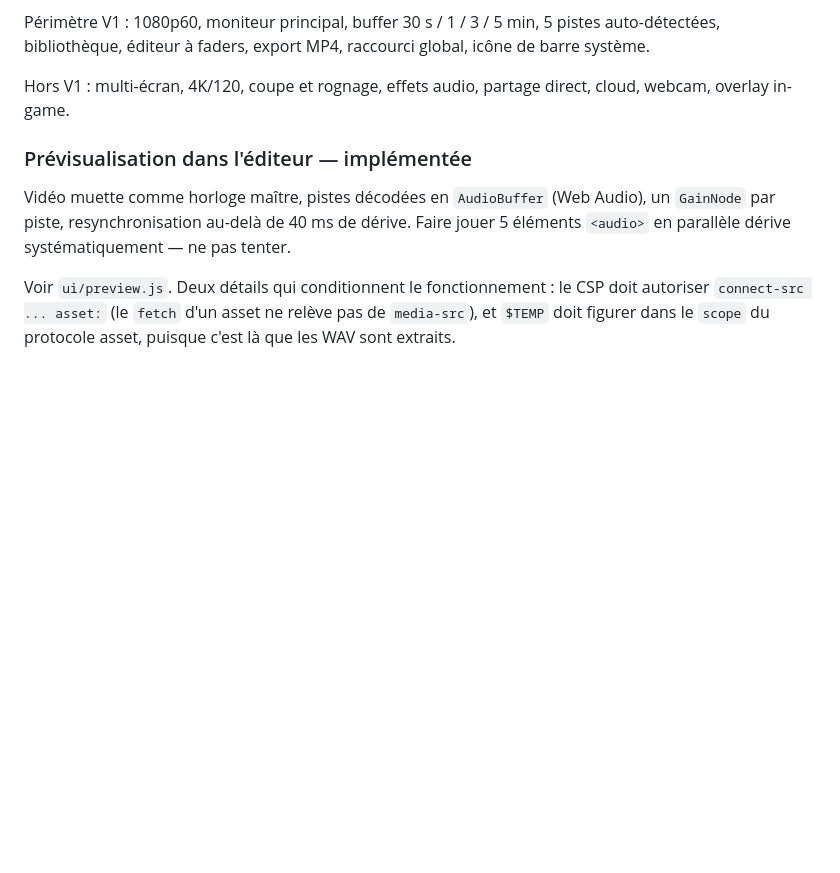
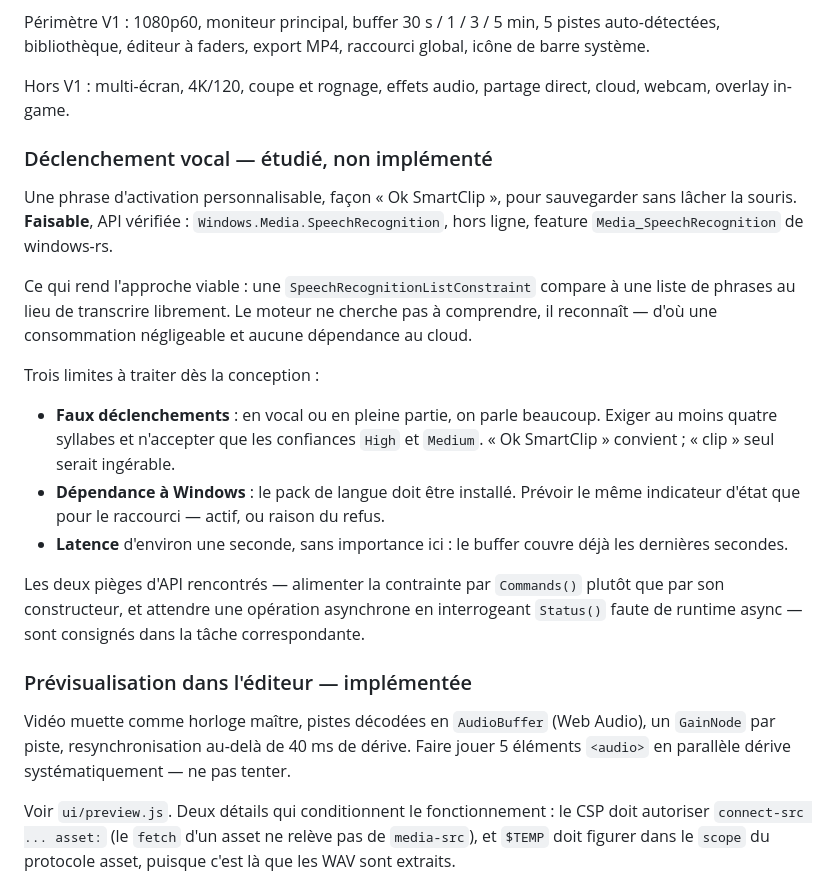
Before and after one commit to XCchxms/aftermix, a Markdown page: README.md, the part around the change. Rendered like a GitHub page; blank space fills up the shorter version.

Commit message:
Documente la faisabilite du declenchement vocal
Co-Authored-By: Claude Opus 5 <noreply@anthropic.com>

```diff
--- a/README.md
+++ b/README.md
@@ -633,6 +633,32 @@ global, icône de barre système.
 Hors V1 : multi-écran, 4K/120, coupe et rognage, effets audio, partage direct,
 cloud, webcam, overlay in-game.
 
+### Déclenchement vocal — étudié, non implémenté
+
+Une phrase d'activation personnalisable, façon « Ok SmartClip », pour sauvegarder
+sans lâcher la souris. **Faisable**, API vérifiée :
+`Windows.Media.SpeechRecognition`, hors ligne, feature `Media_SpeechRecognition`
+de windows-rs.
+
+Ce qui rend l'approche viable : une `SpeechRecognitionListConstraint` compare à
+une liste de phrases au lieu de transcrire librement. Le moteur ne cherche pas à
+comprendre, il reconnaît — d'où une consommation négligeable et aucune
+dépendance au cloud.
+
+Trois limites à traiter dès la conception :
+- **Faux déclenchements** : en vocal ou en pleine partie, on parle beaucoup.
+  Exiger au moins quatre syllabes et n'accepter que les confiances `High` et
+  `Medium`. « Ok SmartClip » convient ; « clip » seul serait ingérable.
+- **Dépendance à Windows** : le pack de langue doit être installé. Prévoir le
+  même indicateur d'état que pour le raccourci — actif, ou raison du refus.
+- **Latence** d'environ une seconde, sans importance ici : le buffer couvre déjà
+  les dernières secondes.
+
+Les deux pièges d'API rencontrés — alimenter la contrainte par `Commands()`
+plutôt que par son constructeur, et attendre une opération asynchrone en
+interrogeant `Status()` faute de runtime async — sont consignés dans la tâche
+correspondante.
+
 ### Prévisualisation dans l'éditeur — implémentée
 
 Vidéo muette comme horloge maître, pistes décodées en `AudioBuffer` (Web Audio),
```
